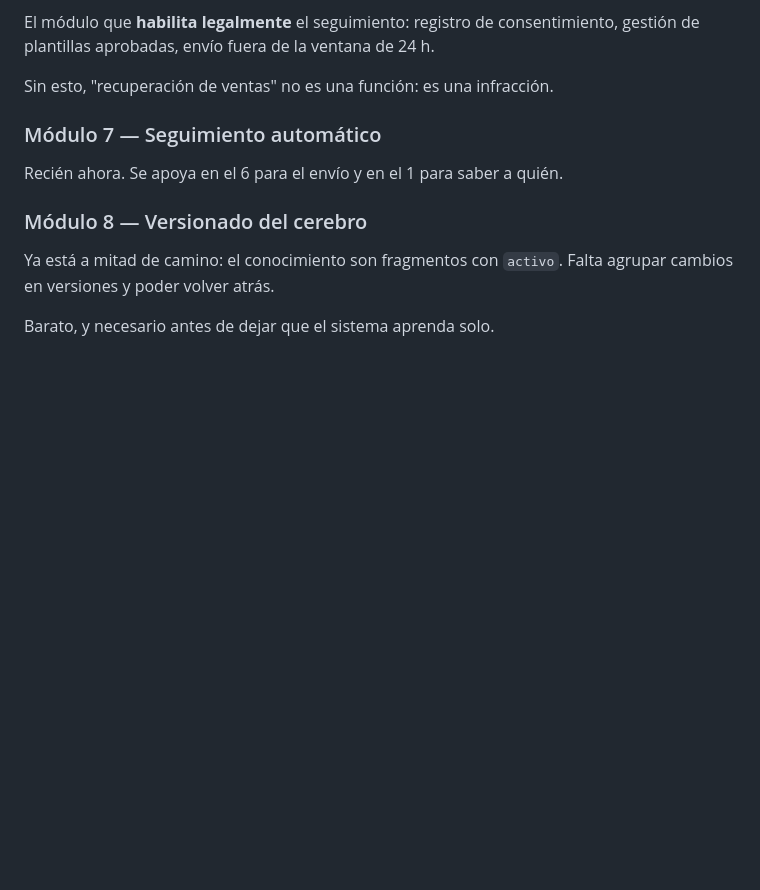
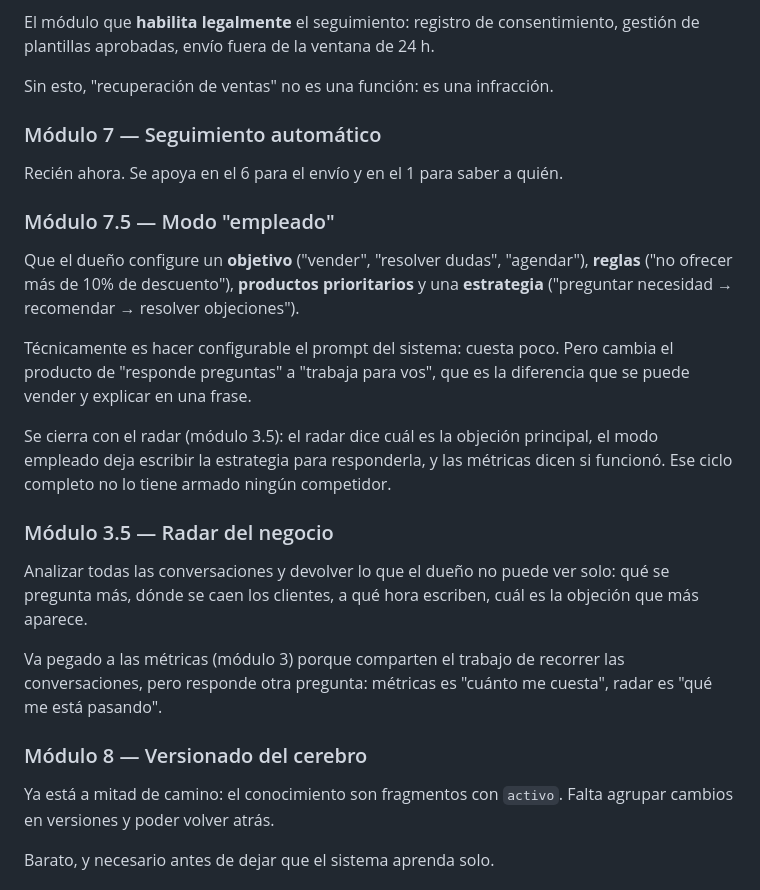
Before and after one commit to luisqui92/wabot, a Markdown page: ROADMAP.md, the part around one of its changes. Rendered like a GitHub page; blank space fills up the shorter version.

```diff
--- a/ROADMAP.md
+++ b/ROADMAP.md
@@ -179,6 +230,29 @@ Sin esto, "recuperación de ventas" no es una función: es una infracción.
 ### Módulo 7 — Seguimiento automático
 Recién ahora. Se apoya en el 6 para el envío y en el 1 para saber a quién.
 
+### Módulo 7.5 — Modo "empleado"
+Que el dueño configure un **objetivo** ("vender", "resolver dudas", "agendar"),
+**reglas** ("no ofrecer más de 10% de descuento"), **productos prioritarios** y
+una **estrategia** ("preguntar necesidad → recomendar → resolver objeciones").
+
+Técnicamente es hacer configurable el prompt del sistema: cuesta poco. Pero
+cambia el producto de "responde preguntas" a "trabaja para vos", que es la
+diferencia que se puede vender y explicar en una frase.
+
+Se cierra con el radar (módulo 3.5): el radar dice cuál es la objeción
+principal, el modo empleado deja escribir la estrategia para responderla, y las
+métricas dicen si funcionó. Ese ciclo completo no lo tiene armado ningún
+competidor.
+
+### Módulo 3.5 — Radar del negocio
+Analizar todas las conversaciones y devolver lo que el dueño no puede ver
+solo: qué se pregunta más, dónde se caen los clientes, a qué hora escriben,
+cuál es la objeción que más aparece.
+
+Va pegado a las métricas (módulo 3) porque comparten el trabajo de recorrer las
+conversaciones, pero responde otra pregunta: métricas es "cuánto me cuesta",
+radar es "qué me está pasando".
+
 ### Módulo 8 — Versionado del cerebro
 Ya está a mitad de camino: el conocimiento son fragmentos con `activo`. Falta
 agrupar cambios en versiones y poder volver atrás.
```
Also changed, not shown: other parts of ROADMAP.md (+51 -0 lines).
